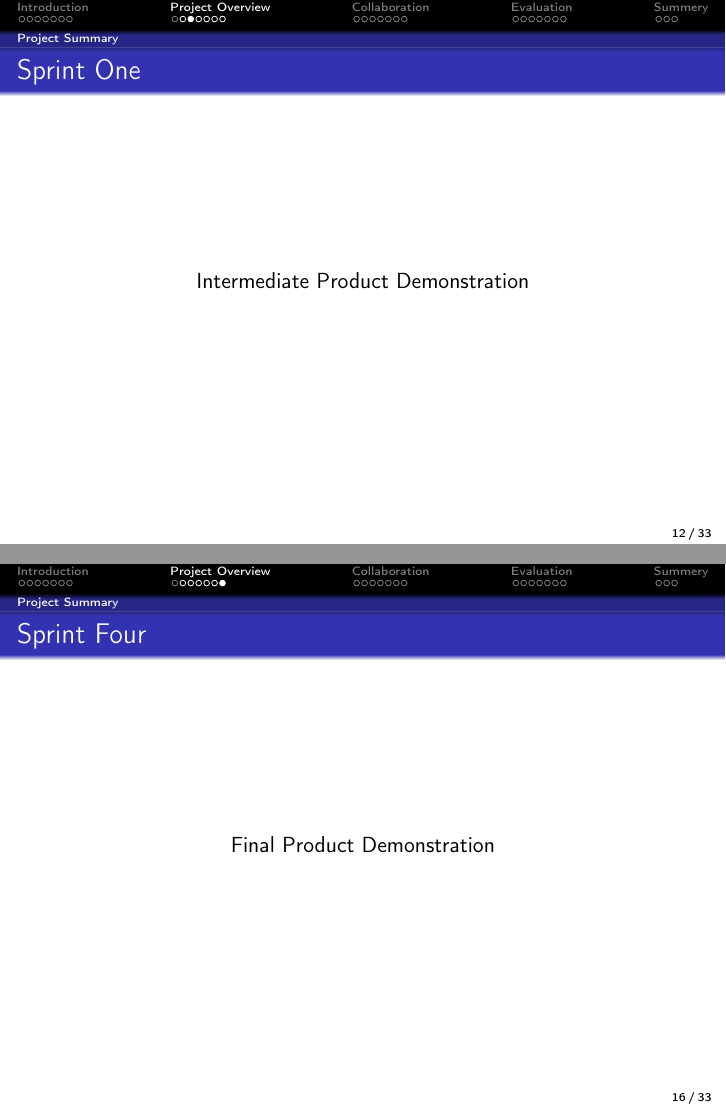
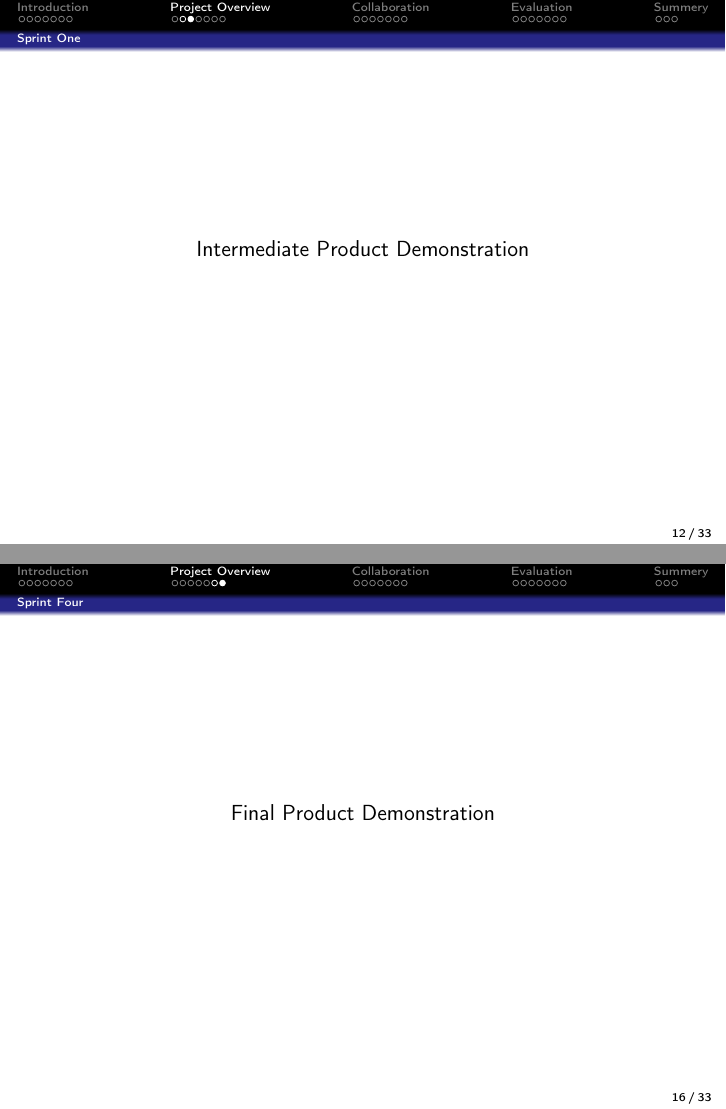
Before and after one commit to frmi/sw605f14-latex, LaTeX slides (presentation/presentation.tex, which reads presentation/slides/vagner.tex): pages 18 and 28 of 49, joined at a grey line. Compiled offline with pdfLaTeX.

Commit message:
fixed stuff

```diff
--- a/presentation/slides/vagner.tex
+++ b/presentation/slides/vagner.tex
@@ -1,2 +1,2 @@
-\subsection{Project Summary}
+\subsection{Sprint One}
 \begin{frame}
@@ -9,11 +9,11 @@
 \end{frame}
 
 \begin{frame}
-\frametitle{Sprint One}
+%\frametitle{Sprint One}
 \begin{center}
 Intermediate Product Demonstration
 \end{center}
 
 \end{frame}
-
+\subsection{Sprint Two}
 \begin{frame}
@@ -66,7 +67,7 @@ IDA testing\\
 \end{frame}
 
 \begin{frame}
-\frametitle{Sprint Four}
+%\frametitle{Sprint Four}
 \begin{center}
 Final Product Demonstration
 \end{center}
```
Also changed, not shown: presentation/slides/vagner.tex (11 more changed lines).
